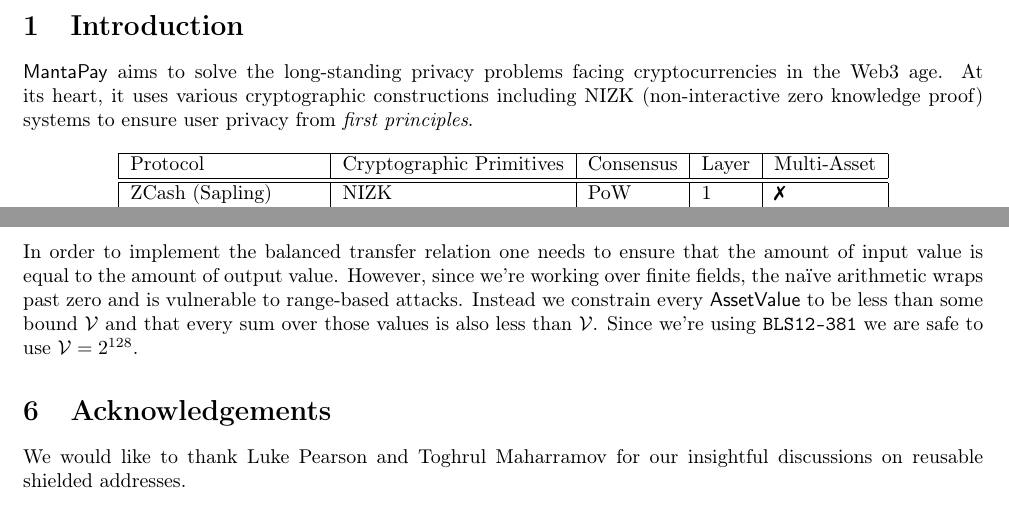
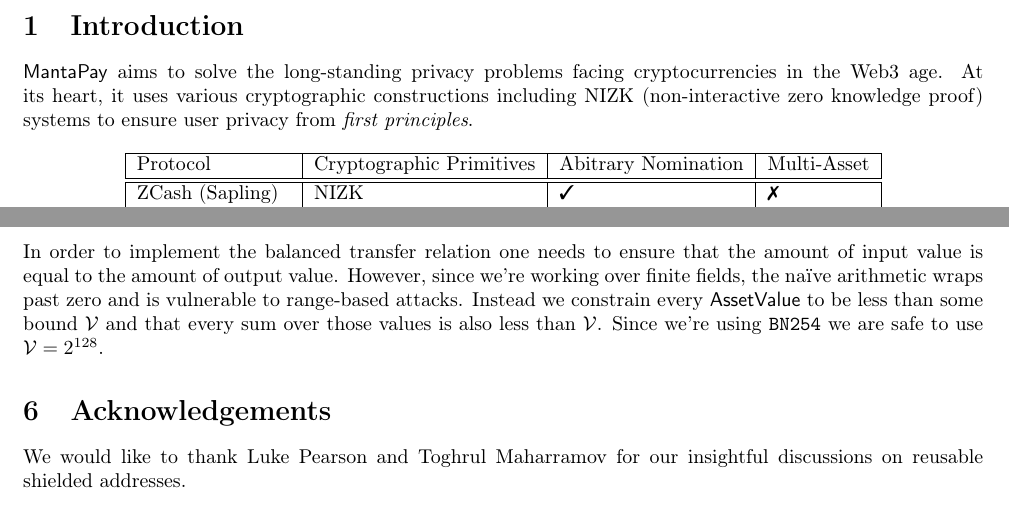
Before and after one commit to Manta-Network/spec, a LaTeX paper (manta-pay/spec.tex, which reads manta-pay/concrete-protocol.tex, manta-pay/introduction.tex): two parts of pages 2 and 18 of 18, joined at a grey line, cut so that both start at the same text. Compiled offline with pdfLaTeX; a LaTeX package or settings file that is missing is left out.

Commit message:
minor
Signed-off-by: Shumo Chu <shumo.chu@protonmail.com>

```diff
--- a/manta-pay/concrete-protocol.tex
+++ b/manta-pay/concrete-protocol.tex
@@ -86,4 +86,4 @@
 
 \subsection{\AssetValue{} Bounds Check}
 
-In order to implement the balanced transfer relation one needs to ensure that the amount of input value is equal to the amount of output value. However, since we're working over finite fields, the na\"ive arithmetic wraps past zero and is vulnerable to range-based attacks. Instead we constrain every \AssetValue{} to be less than some bound $\mathcal{V}$ and that every sum over those values is also less than $\mathcal{V}$. Since we're using \texttt{BLS12-381} we are safe to use $\mathcal{V} = 2^{128}$.
+In order to implement the balanced transfer relation one needs to ensure that the amount of input value is equal to the amount of output value. However, since we're working over finite fields, the na\"ive arithmetic wraps past zero and is vulnerable to range-based attacks. Instead we constrain every \AssetValue{} to be less than some bound $\mathcal{V}$ and that every sum over those values is also less than $\mathcal{V}$. Since we're using \texttt{BN254} we are safe to use $\mathcal{V} = 2^{128}$.
--- a/manta-pay/introduction.tex
+++ b/manta-pay/introduction.tex
@@ -5,5 +5,5 @@
 \begin{table}[h]
     \centering
     \begin{tabular}{|l|l|l|l|l|} \hline
-        Protocol                 & Cryptographic Primitives & Consensus & Layer & Multi-Asset \\ \hline \hline
-        ZCash (Sapling)          & NIZK                     & PoW       & 1     & \xmark      \\ \hline
+        Protocol                 & Cryptographic Primitives & Abitrary Nomination & Multi-Asset \\ \hline \hline
+        ZCash (Sapling)          & NIZK                     & \cmark   & \xmark      \\ \hline
```
Also changed, not shown: manta-pay/spec.pdf, manta-pay/introduction.tex (6 more changed lines).
